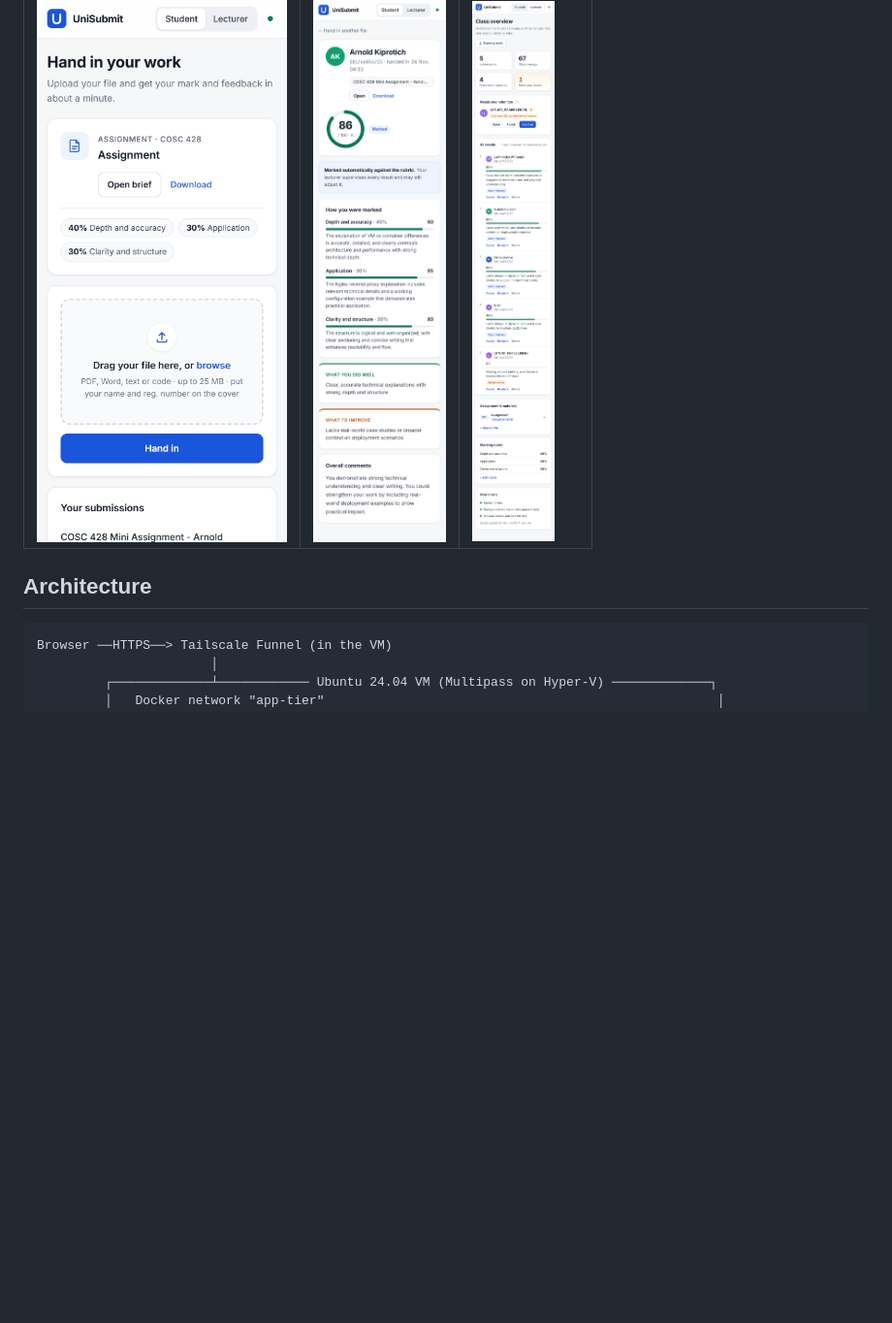
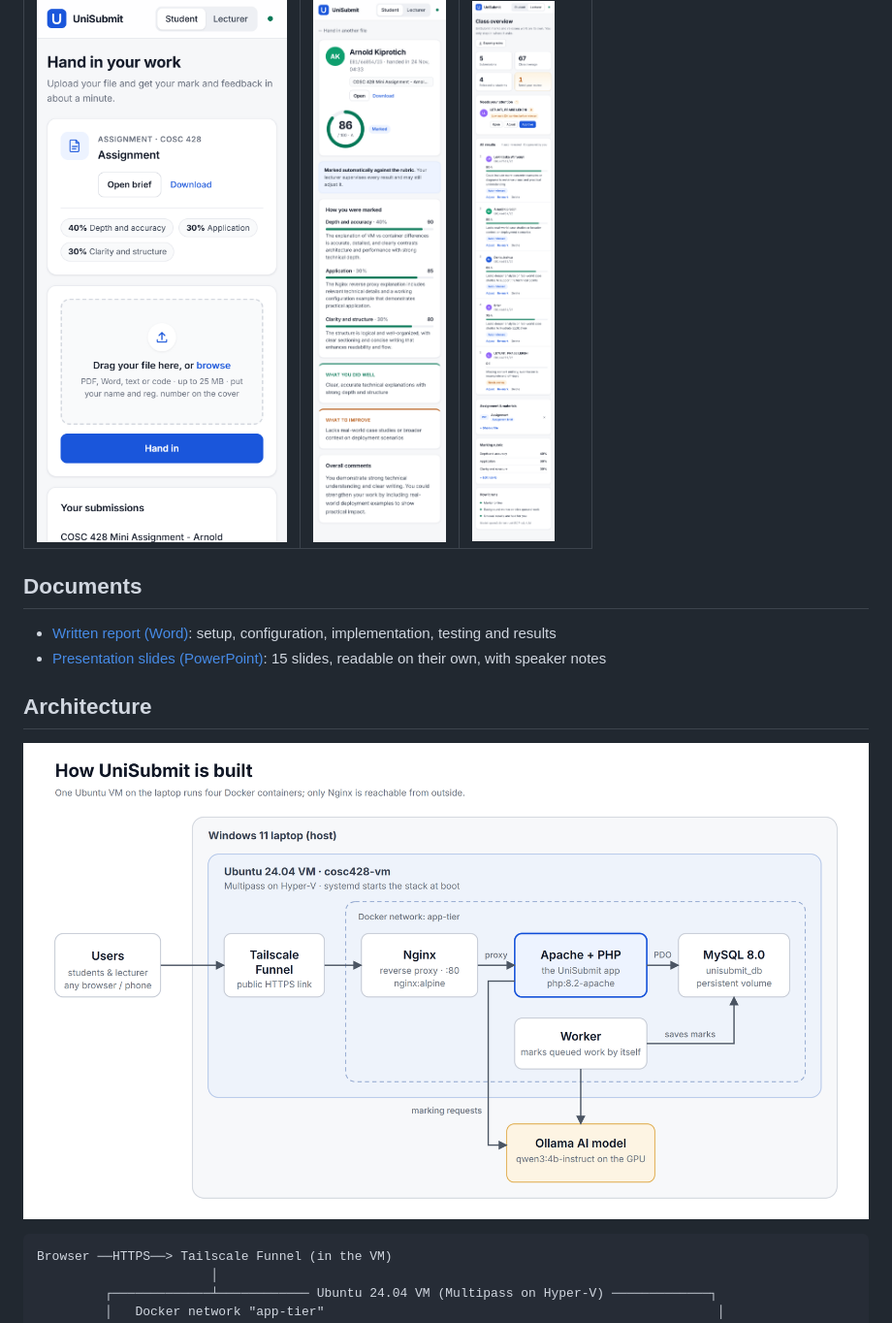
Before and after one commit to IRIR-Java/unisubmit, a Markdown page: README.md, the part around the change. Shown at 97% size. GitHub-like rendering; pictures changed too: docs/screenshots/00-architecture.png (added); blank space fills up the shorter version.

Commit message:
Add written report, presentation slides and architecture diagram
Co-Authored-By: Claude Opus 5.5 <noreply@anthropic.com>

````diff
--- a/README.md
+++ b/README.md
@@ -43,7 +43,14 @@ running Docker, with Nginx in front of Apache/PHP and MySQL.
 | --- | --- | --- |
 | ![](docs/screenshots/08-mobile-hand-in.png) | ![](docs/screenshots/09-mobile-student-result.png) | ![](docs/screenshots/10-mobile-lecturer.png) |
 
+## Documents
+
+- [Written report (Word)](docs/COSC428_Group5_UniSubmit_Report.docx): setup, configuration, implementation, testing and results
+- [Presentation slides (PowerPoint)](docs/COSC428_Group5_UniSubmit_Slides.pptx): 15 slides, readable on their own, with speaker notes
+
 ## Architecture
+
+![Architecture](docs/screenshots/00-architecture.png)
 
 ```
 Browser ──HTTPS──> Tailscale Funnel (in the VM)
````
Also changed, not shown: 3 other files.
